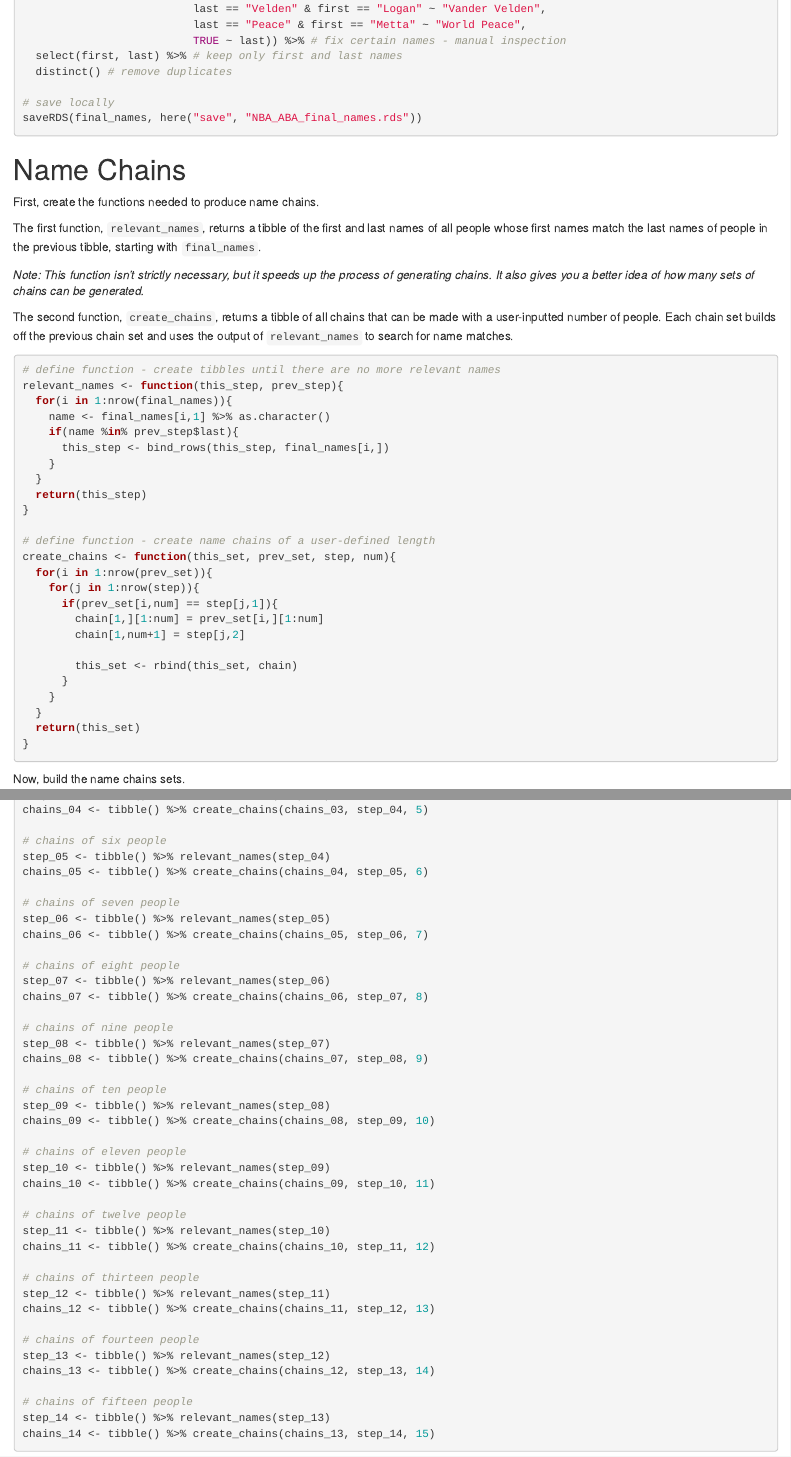
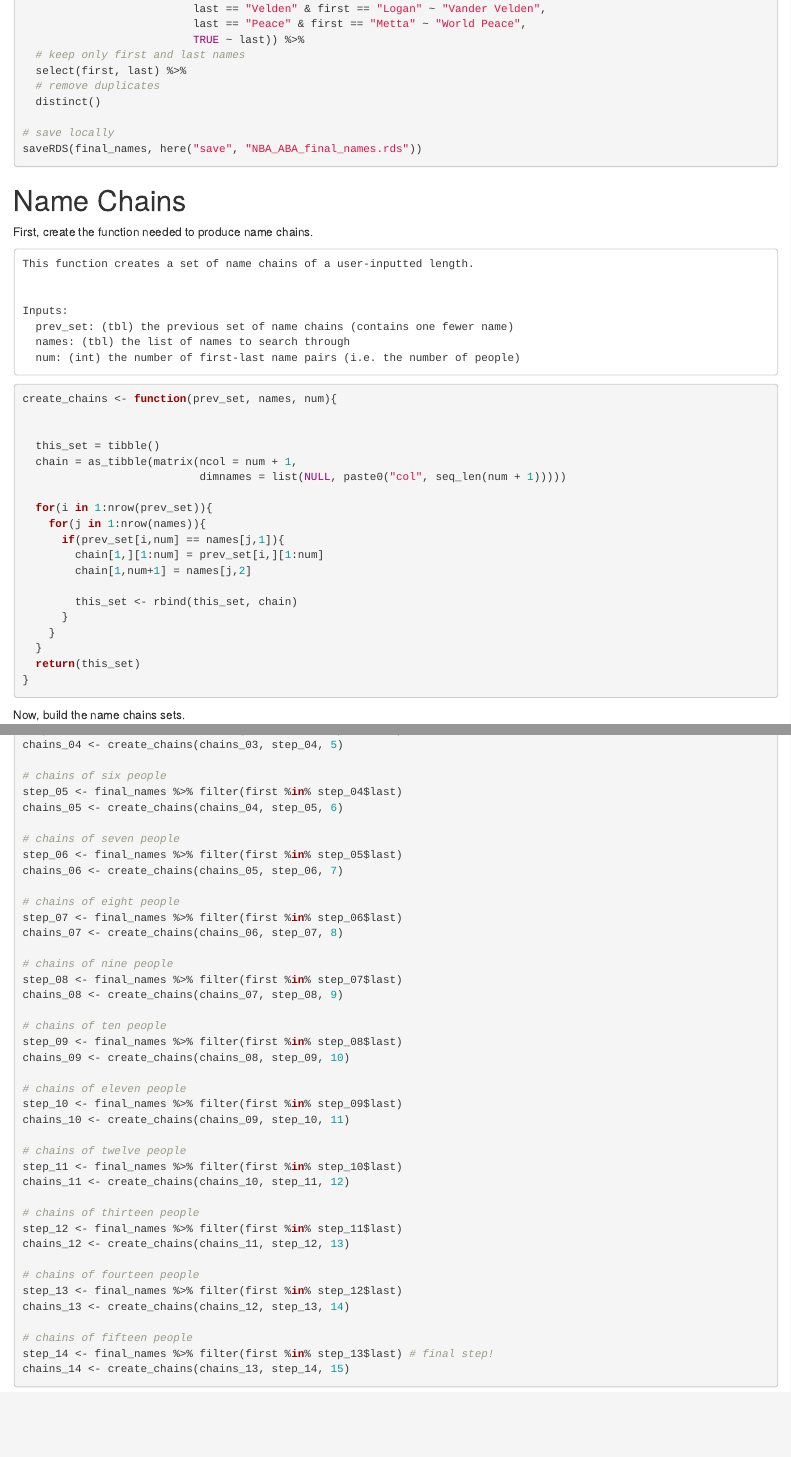
Before and after one commit to arya-muralidharan/name-chains, an R Markdown document (name-chains.Rmd): the page in a window 1100 px wide, from 2680 px down before the commit and from 2740 px down after it, so that both start at the same text, and a second part further down, joined at a grey line. Rendered offline with R 4.5, knitr and Pandoc, with nearby package versions.

Commit message:
Updated function

````diff
--- a/name-chains.Rmd
+++ b/name-chains.Rmd
@@ -153,9 +155,11 @@ final_names <- final_names %>%
                           last == "Zant" & first == "Dennis" ~ "Van Zant",
                           last == "Velden" & first == "Logan" ~ "Vander Velden",
                           last == "Peace" & first == "Metta" ~ "World Peace",
-                          TRUE ~ last)) %>% # fix certain names - manual inspection
-  select(first, last) %>% # keep only first and last names
-  distinct() # remove duplicates
+                          TRUE ~ last)) %>%
+  # keep only first and last names
+  select(first, last) %>%
+  # remove duplicates
+  distinct()
 
 # save locally
 saveRDS(final_names, here("save", "NBA_ABA_final_names.rds"))
@@ -163,34 +167,31 @@ saveRDS(final_names, here("save", "NBA_ABA_final_names.rds"))
 
 # Name Chains
 
-First, create the functions needed to produce name chains.
+First, create the function needed to produce name chains.
 
-The first function, `relevant_names`, returns a tibble of the first and last names of all people whose first names match the last names of people in the previous tibble, starting with `final_names`.
+```
+This function creates a set of name chains of a user-inputted length.
 
-_Note: This function isn't strictly necessary, but it speeds up the process of generating chains. It also gives you a better idea of how many sets of chains can be generated._
 
-The second function, `create_chains`, returns a tibble of all chains that can be made with a user-inputted number of people.
-Each chain set builds off the previous chain set and uses the output of `relevant_names` to search for name matches.
+Inputs:
+  prev_set: (tbl) the previous set of name chains (contains one fewer name)
+  names: (tbl) the list of names to search through
+  num: (int) the number of first-last name pairs (i.e. the number of people)
+```
 
 ```{r functions}
-# define function - create tibbles until there are no more relevant names
-relevant_names <- function(this_step, prev_step){
-  for(i in 1:nrow(final_names)){
-    name <- final_names[i,1] %>% as.character()
-    if(name %in% prev_step$last){
-      this_step <- bind_rows(this_step, final_names[i,])
-    }
-  }
-  return(this_step)
-}
+create_chains <- function(prev_set, names, num){
 
-# define function - create name chains of a user-defined length
-create_chains <- function(this_set, prev_set, step, num){
+
+  this_set = tibble()
+  chain = as_tibble(matrix(ncol = num + 1,
+                           dimnames = list(NULL, paste0("col", seq_len(num + 1)))))
+
   for(i in 1:nrow(prev_set)){
-    for(j in 1:nrow(step)){
-      if(prev_set[i,num] == step[j,1]){
+    for(j in 1:nrow(names)){
+      if(prev_set[i,num] == names[j,1]){
         chain[1,][1:num] = prev_set[i,][1:num]
-        chain[1,num+1] = step[j,2]
+        chain[1,num+1] = names[j,2]
 
         this_set <- rbind(this_set, chain)
       }
@@ -243 +232,0 @@ step_04 <- tibble() %>% relevant_names(step_03)
-chains_04 <- tibble() %>% create_chains(chains_03, step_04, 5)
@@ -244,43 +234,44 @@ chains_04 <- tibble() %>% create_chains(chains_03, step_04, 5)
+chains_04 <- create_chains(chains_03, step_04, 5)
 
 # chains of six people
-step_05 <- tibble() %>% relevant_names(step_04)
-chains_05 <- tibble() %>% create_chains(chains_04, step_05, 6)
+step_05 <- final_names %>% filter(first %in% step_04$last)
+chains_05 <- create_chains(chains_04, step_05, 6)
 
 # chains of seven people
-step_06 <- tibble() %>% relevant_names(step_05)
-chains_06 <- tibble() %>% create_chains(chains_05, step_06, 7)
+step_06 <- final_names %>% filter(first %in% step_05$last)
+chains_06 <- create_chains(chains_05, step_06, 7)
 
 # chains of eight people
-step_07 <- tibble() %>% relevant_names(step_06)
-chains_07 <- tibble() %>% create_chains(chains_06, step_07, 8)
+step_07 <- final_names %>% filter(first %in% step_06$last)
+chains_07 <- create_chains(chains_06, step_07, 8)
 
 # chains of nine people
-step_08 <- tibble() %>% relevant_names(step_07)
-chains_08 <- tibble() %>% create_chains(chains_07, step_08, 9)
+step_08 <- final_names %>% filter(first %in% step_07$last)
+chains_08 <- create_chains(chains_07, step_08, 9)
 
 # chains of ten people
-step_09 <- tibble() %>% relevant_names(step_08)
-chains_09 <- tibble() %>% create_chains(chains_08, step_09, 10)
+step_09 <- final_names %>% filter(first %in% step_08$last)
+chains_09 <- create_chains(chains_08, step_09, 10)
 
 # chains of eleven people
-step_10 <- tibble() %>% relevant_names(step_09)
-chains_10 <- tibble() %>% create_chains(chains_09, step_10, 11)
+step_10 <- final_names %>% filter(first %in% step_09$last)
+chains_10 <- create_chains(chains_09, step_10, 11)
 
 # chains of twelve people
-step_11 <- tibble() %>% relevant_names(step_10)
-chains_11 <- tibble() %>% create_chains(chains_10, step_11, 12)
+step_11 <- final_names %>% filter(first %in% step_10$last)
+chains_11 <- create_chains(chains_10, step_11, 12)
 
 # chains of thirteen people
-step_12 <- tibble() %>% relevant_names(step_11)
-chains_12 <- tibble() %>% create_chains(chains_11, step_12, 13)
+step_12 <- final_names %>% filter(first %in% step_11$last)
+chains_12 <- create_chains(chains_11, step_12, 13)
 
 # chains of fourteen people
-step_13 <- tibble() %>% relevant_names(step_12)
-chains_13 <- tibble() %>% create_chains(chains_12, step_13, 14)
+step_13 <- final_names %>% filter(first %in% step_12$last)
+chains_13 <- create_chains(chains_12, step_13, 14)
 
 # chains of fifteen people
-step_14 <- tibble() %>% relevant_names(step_13)
-chains_14 <- tibble() %>% create_chains(chains_13, step_14, 15)
+step_14 <- final_names %>% filter(first %in% step_13$last) # final step!
+chains_14 <- create_chains(chains_13, step_14, 15)
 ```
 
 There are two (2) name chains with fifteen people:
````
Also changed, not shown: name-chains.Rmd (38 more changed lines), 1 other file.
